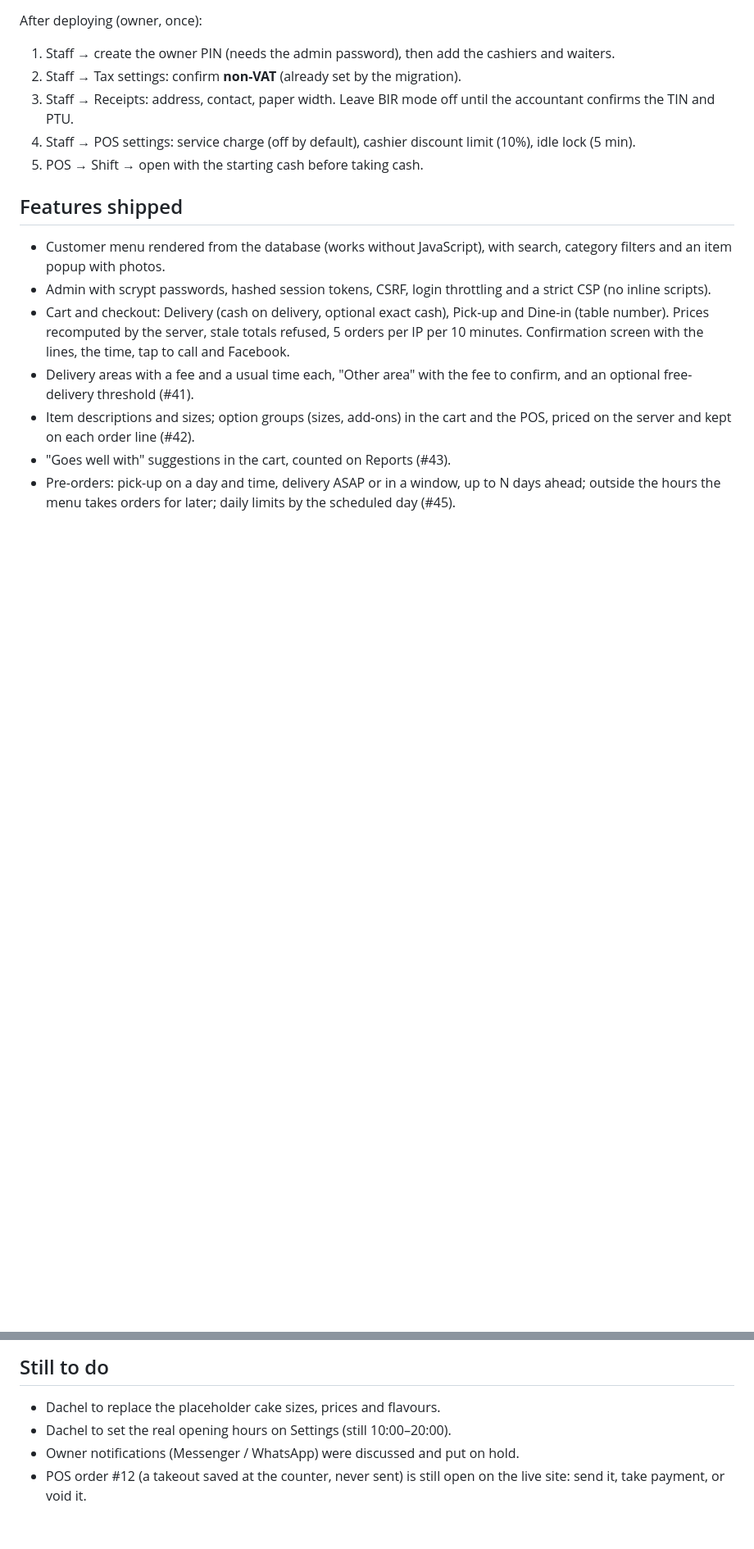
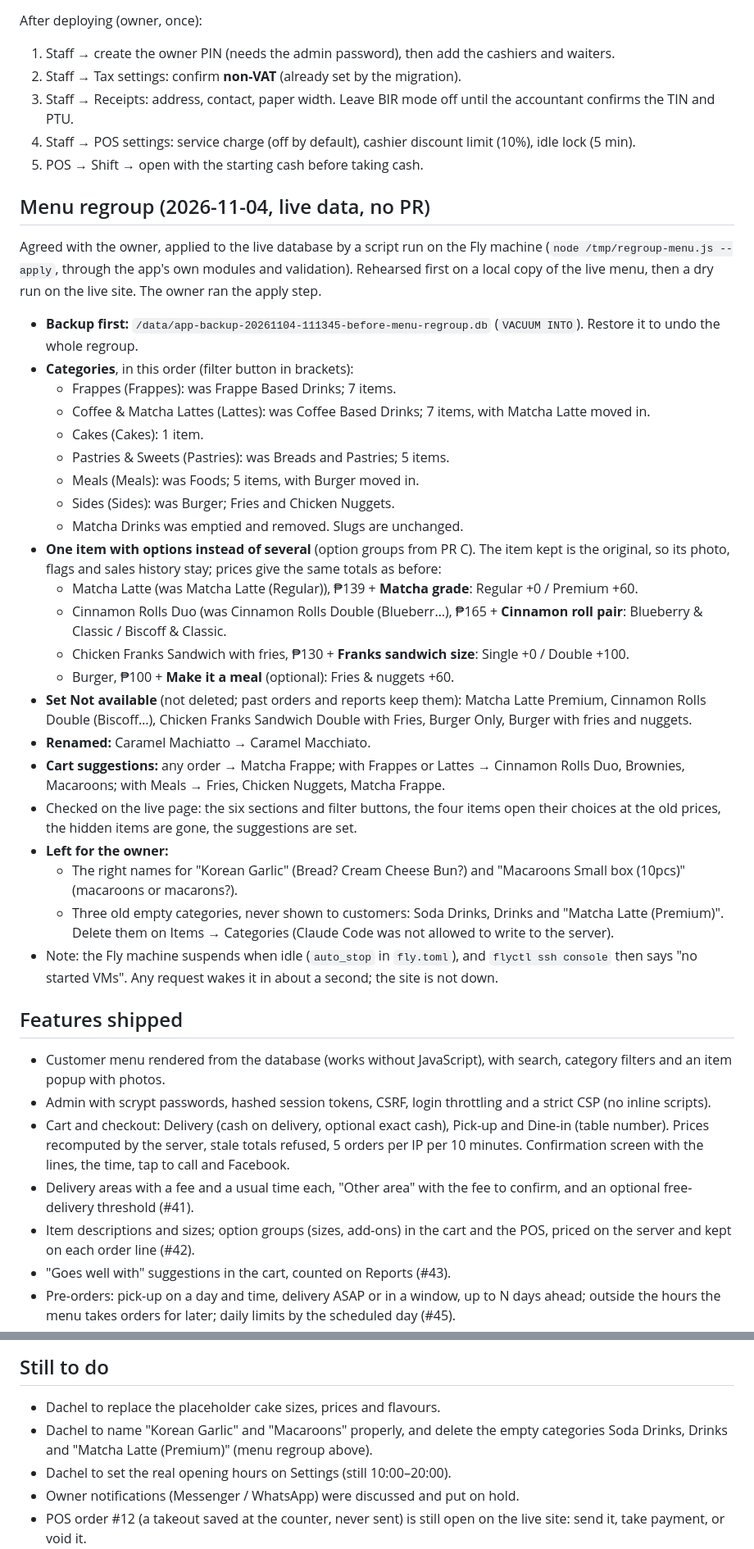
Before and after one commit to ensuey/sweeterside, a Markdown page: claude/dev-status.md, 2 parts joined by grey strips. Shown at 82% size. Rendered like a GitHub page; blank space fills up the shorter version.

Commit message:
dev-status: the menu regroup of 2026-11-04
Co-Authored-By: Claude Opus 5.5 <noreply@anthropic.com>

```diff
--- a/claude/dev-status.md
+++ b/claude/dev-status.md
@@ -467,6 +467,54 @@ After deploying (owner, once):
    limit (10%), idle lock (5 min).
 5. POS → Shift → open with the starting cash before taking cash.
 
+## Menu regroup (2026-11-04, live data, no PR)
+
+Agreed with the owner, applied to the live database by a script run on the
+Fly machine (`node /tmp/regroup-menu.js --apply`, through the app's own
+modules and validation). Rehearsed first on a local copy of the live menu,
+then a dry run on the live site. The owner ran the apply step.
+
+- **Backup first:** `/data/app-backup-20261104-111345-before-menu-regroup.db`
+  (`VACUUM INTO`). Restore it to undo the whole regroup.
+- **Categories**, in this order (filter button in brackets):
+  - Frappes (Frappes): was Frappe Based Drinks; 7 items.
+  - Coffee & Matcha Lattes (Lattes): was Coffee Based Drinks; 7 items, with
+    Matcha Latte moved in.
+  - Cakes (Cakes): 1 item.
+  - Pastries & Sweets (Pastries): was Breads and Pastries; 5 items.
+  - Meals (Meals): was Foods; 5 items, with Burger moved in.
+  - Sides (Sides): was Burger; Fries and Chicken Nuggets.
+  - Matcha Drinks was emptied and removed. Slugs are unchanged.
+- **One item with options instead of several** (option groups from PR C).
+  The item kept is the original, so its photo, flags and sales history stay;
+  prices give the same totals as before:
+  - Matcha Latte (was Matcha Latte (Regular)), ₱139 + **Matcha grade**:
+    Regular +0 / Premium +60.
+  - Cinnamon Rolls Duo (was Cinnamon Rolls Double (Blueberr…), ₱165 +
+    **Cinnamon roll pair**: Blueberry & Classic / Biscoff & Classic.
+  - Chicken Franks Sandwich with fries, ₱130 + **Franks sandwich size**:
+    Single +0 / Double +100.
+  - Burger, ₱100 + **Make it a meal** (optional): Fries & nuggets +60.
+- **Set Not available** (not deleted; past orders and reports keep them):
+  Matcha Latte Premium, Cinnamon Rolls Double (Biscoff…), Chicken Franks
+  Sandwich Double with Fries, Burger Only, Burger with fries and nuggets.
+- **Renamed:** Caramel Machiatto → Caramel Macchiato.
+- **Cart suggestions:** any order → Matcha Frappe; with Frappes or Lattes →
+  Cinnamon Rolls Duo, Brownies, Macaroons; with Meals → Fries, Chicken
+  Nuggets, Matcha Frappe.
+- Checked on the live page: the six sections and filter buttons, the four
+  items open their choices at the old prices, the hidden items are gone,
+  the suggestions are set.
+- **Left for the owner:**
+  - The right names for "Korean Garlic" (Bread? Cream Cheese Bun?) and
+    "Macaroons Small box (10pcs)" (macaroons or macarons?).
+  - Three old empty categories, never shown to customers: Soda Drinks,
+    Drinks and "Matcha Latte (Premium)". Delete them on Items →
+    Categories (Claude Code was not allowed to write to the server).
+- Note: the Fly machine suspends when idle (`auto_stop` in `fly.toml`), and
+  `flyctl ssh console` then says "no started VMs". Any request wakes it in
+  about a second; the site is not down.
+
 ## Features shipped
 
 - Customer menu rendered from the database (works without JavaScript), with
@@ -516,6 +564,9 @@ After deploying (owner, once):
 ## Still to do
 
 - Dachel to replace the placeholder cake sizes, prices and flavours.
+- Dachel to name "Korean Garlic" and "Macaroons" properly, and delete the
+  empty categories Soda Drinks, Drinks and "Matcha Latte (Premium)" (menu
+  regroup above).
 - Dachel to set the real opening hours on Settings (still 10:00–20:00).
 - Owner notifications (Messenger / WhatsApp) were discussed and put on hold.
 - POS order #12 (a takeout saved at the counter, never sent) is still open on
```
